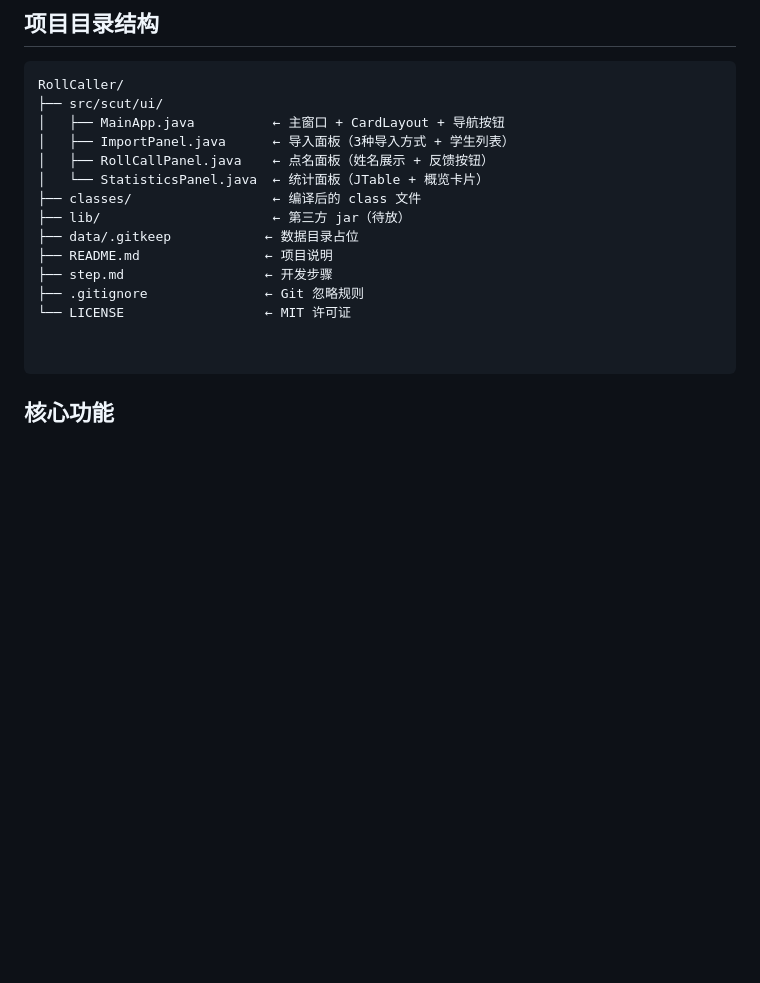
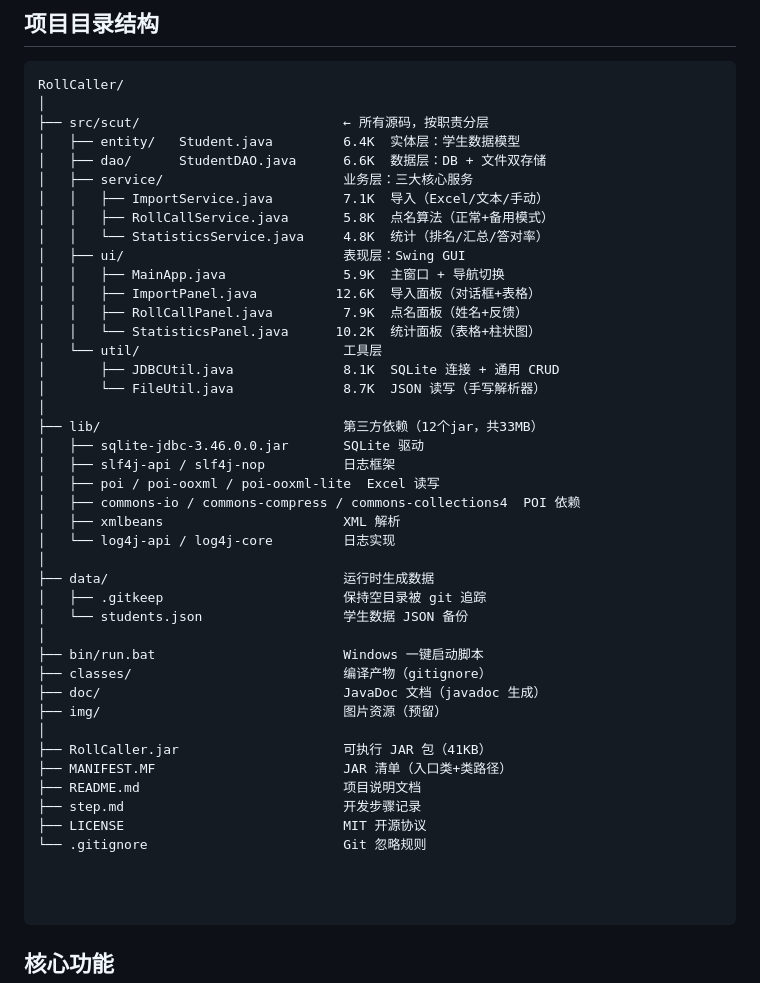
Before and after one commit to zzz97ly/RollCaller, a Markdown page: README.md, the part around the change. GitHub-like rendering; blank space fills up the shorter version.

Commit message:
完善step和readme

````diff
--- a/README.md
+++ b/README.md
@@ -17,18 +17,47 @@
 
 ```
 RollCaller/
-├── src/scut/ui/
-│   ├── MainApp.java          ← 主窗口 + CardLayout + 导航按钮
-│   ├── ImportPanel.java      ← 导入面板（3种导入方式 + 学生列表）
-│   ├── RollCallPanel.java    ← 点名面板（姓名展示 + 反馈按钮）
-│   └── StatisticsPanel.java  ← 统计面板（JTable + 概览卡片）
-├── classes/                  ← 编译后的 class 文件
-├── lib/                      ← 第三方 jar（待放）
-├── data/.gitkeep            ← 数据目录占位
-├── README.md                ← 项目说明
-├── step.md                  ← 开发步骤
-├── .gitignore               ← Git 忽略规则
-└── LICENSE                  ← MIT 许可证
+│
+├── src/scut/                          ← 所有源码，按职责分层
+│   ├── entity/   Student.java         6.4K  实体层：学生数据模型
+│   ├── dao/      StudentDAO.java      6.6K  数据层：DB + 文件双存储
+│   ├── service/                       业务层：三大核心服务
+│   │   ├── ImportService.java         7.1K  导入（Excel/文本/手动）
+│   │   ├── RollCallService.java       5.8K  点名算法（正常+备用模式）
+│   │   └── StatisticsService.java     4.8K  统计（排名/汇总/答对率）
+│   ├── ui/                            表现层：Swing GUI
+│   │   ├── MainApp.java               5.9K  主窗口 + 导航切换
+│   │   ├── ImportPanel.java          12.6K  导入面板（对话框+表格）
+│   │   ├── RollCallPanel.java         7.9K  点名面板（姓名+反馈）
+│   │   └── StatisticsPanel.java      10.2K  统计面板（表格+柱状图）
+│   └── util/                          工具层
+│       ├── JDBCUtil.java              8.1K  SQLite 连接 + 通用 CRUD
+│       └── FileUtil.java              8.7K  JSON 读写（手写解析器）
+│
+├── lib/                               第三方依赖（12个jar，共33MB）
+│   ├── sqlite-jdbc-3.46.0.0.jar       SQLite 驱动
+│   ├── slf4j-api / slf4j-nop          日志框架
+│   ├── poi / poi-ooxml / poi-ooxml-lite  Excel 读写
+│   ├── commons-io / commons-compress / commons-collections4  POI 依赖
+│   ├── xmlbeans                       XML 解析
+│   └── log4j-api / log4j-core         日志实现
+│
+├── data/                              运行时生成数据
+│   ├── .gitkeep                       保持空目录被 git 追踪
+│   └── students.json                  学生数据 JSON 备份
+│
+├── bin/run.bat                        Windows 一键启动脚本
+├── classes/                           编译产物（gitignore）
+├── doc/                               JavaDoc 文档（javadoc 生成）
+├── img/                               图片资源（预留）
+│
+├── RollCaller.jar                     可执行 JAR 包（41KB）
+├── MANIFEST.MF                        JAR 清单（入口类+类路径）
+├── README.md                          项目说明文档
+├── step.md                            开发步骤记录
+├── LICENSE                            MIT 开源协议
+└── .gitignore                         Git 忽略规则
+
 
 
 ```
````
Also changed, not shown: step.md (+3 -1 lines).
